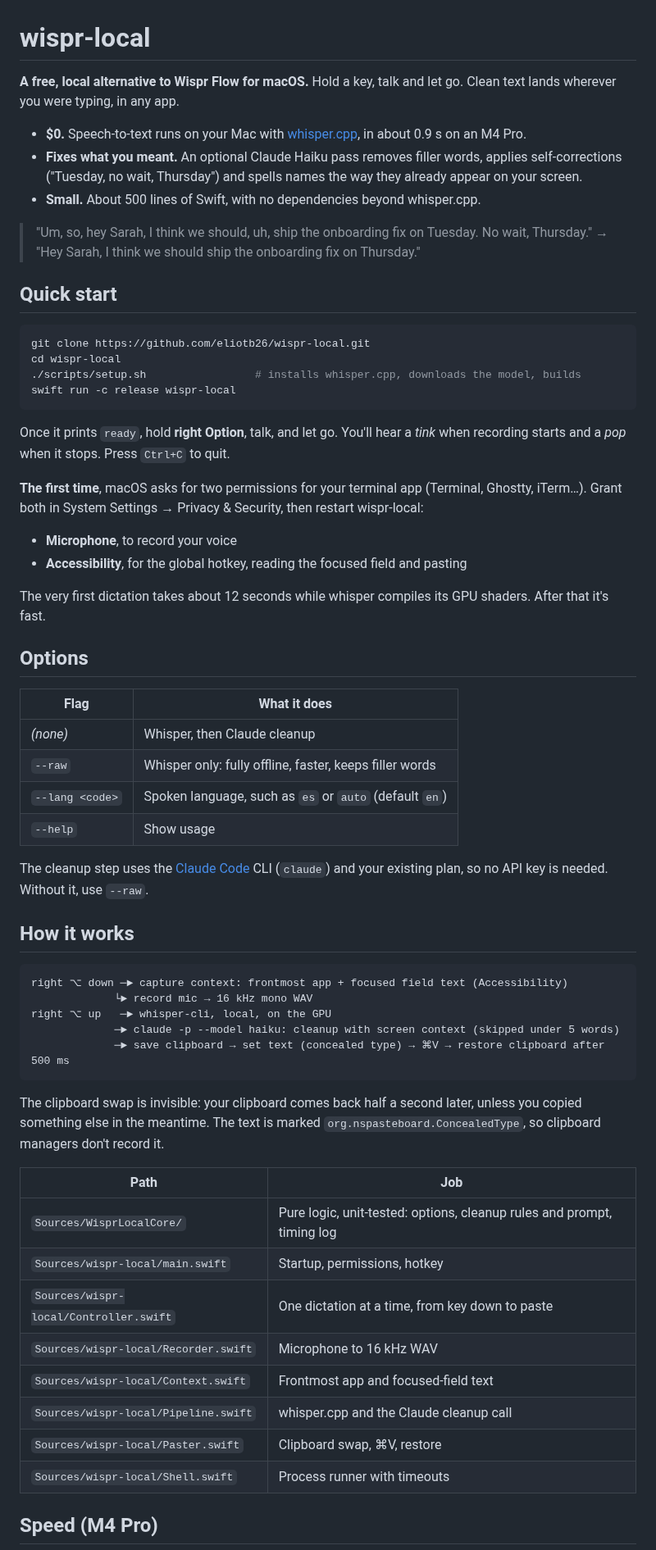
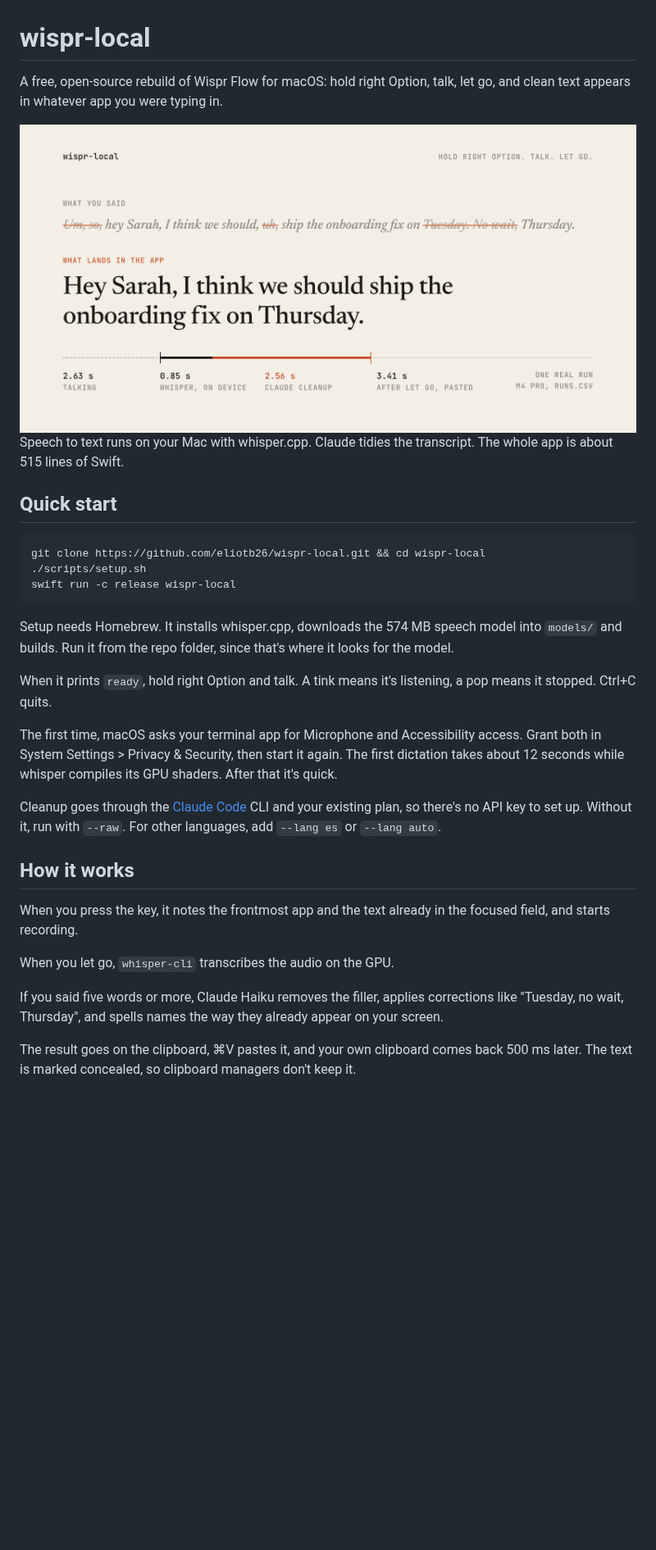
Before and after one commit to eliotb26/wispr-local, a Markdown page: README.md, the part around one of its changes. Shown at 82% size. Drawn GitHub-style; pictures changed too: docs/hero.png (added); blank space fills up the shorter version.

Commit message:
docs: rewrite README, add hero image and measured runs
Plainer README with a verified quick start, real timings from an M4 Pro,
privacy and limitations. Adds docs/hero.png (light and dark) and a
snapshot of the measured runs. Ignores .DS_Store and .swiftpm/.

Co-Authored-By: Claude Opus 5.5 <noreply@anthropic.com>

````diff
--- a/README.md
+++ b/README.md
@@ -1,64 +1,37 @@
 # wispr-local
 
-**A free, local alternative to Wispr Flow for macOS.** Hold a key, talk and let go. Clean text lands wherever you were typing, in any app.
+A free, open-source rebuild of Wispr Flow for macOS: hold right Option, talk, let go, and clean text appears in whatever app you were typing in.
 
-- **$0.** Speech-to-text runs on your Mac with [whisper.cpp](https://github.com/ggml-org/whisper.cpp), in about 0.9 s on an M4 Pro.
-- **Fixes what you meant.** An optional Claude Haiku pass removes filler words, applies self-corrections ("Tuesday, no wait, Thursday") and spells names the way they already appear on your screen.
-- **Small.** About 500 lines of Swift, with no dependencies beyond whisper.cpp.
+<picture>
+  <source media="(prefers-color-scheme: dark)" srcset="docs/hero-dark.png">
+  <img src="docs/hero.png" width="800" alt="What you said, with the filler words struck out, above what lands in the app: 'Hey Sarah, I think we should ship the onboarding fix on Thursday.' Below, a timing strip from one real run: whisper 0.85 s, Claude 2.56 s, pasted 3.41 s after letting go.">
+</picture>
 
-> "Um, so, hey Sarah, I think we should, uh, ship the onboarding fix on Tuesday. No wait, Thursday."
-> → "Hey Sarah, I think we should ship the onboarding fix on Thursday."
+Speech to text runs on your Mac with whisper.cpp. Claude tidies the transcript. The whole app is about 515 lines of Swift.
 
 ## Quick start
 
 ```sh
-git clone https://github.com/eliotb26/wispr-local.git
-cd wispr-local
-./scripts/setup.sh                 # installs whisper.cpp, downloads the model, builds
+git clone https://github.com/eliotb26/wispr-local.git && cd wispr-local
+./scripts/setup.sh
 swift run -c release wispr-local
 ```
 
-Once it prints `ready`, hold **right Option**, talk, and let go. You'll hear a *tink* when recording starts and a *pop* when it stops. Press `Ctrl+C` to quit.
+Setup needs Homebrew. It installs whisper.cpp, downloads the 574 MB speech model into `models/` and builds. Run it from the repo folder, since that's where it looks for the model.
 
-**The first time**, macOS asks for two permissions for your terminal app (Terminal, Ghostty, iTerm…). Grant both in System Settings → Privacy & Security, then restart wispr-local:
-- **Microphone**, to record your voice
-- **Accessibility**, for the global hotkey, reading the focused field and pasting
+When it prints `ready`, hold right Option and talk. A tink means it's listening, a pop means it stopped. Ctrl+C quits.
 
-The very first dictation takes about 12 seconds while whisper compiles its GPU shaders. After that it's fast.
+The first time, macOS asks your terminal app for Microphone and Accessibility access. Grant both in System Settings > Privacy & Security, then start it again. The first dictation takes about 12 seconds while whisper compiles its GPU shaders. After that it's quick.
 
-## Options
-
-| Flag | What it does |
-|---|---|
-| *(none)* | Whisper, then Claude cleanup |
-| `--raw` | Whisper only: fully offline, faster, keeps filler words |
-| `--lang <code>` | Spoken language, such as `es` or `auto` (default `en`) |
-| `--help` | Show usage |
-
-The cleanup step uses the [Claude Code](https://claude.com/claude-code) CLI (`claude`) and your existing plan, so no API key is needed. Without it, use `--raw`.
+Cleanup goes through the [Claude Code](https://claude.com/claude-code) CLI and your existing plan, so there's no API key to set up. Without it, run with `--raw`. For other languages, add `--lang es` or `--lang auto`.
 
 ## How it works
 
-```
-right ⌥ down ─► capture context: frontmost app + focused field text (Accessibility)
-             └► record mic → 16 kHz mono WAV
-right ⌥ up   ─► whisper-cli, local, on the GPU
-             ─► claude -p --model haiku: cleanup with screen context (skipped under 5 words)
-             ─► save clipboard → set text (concealed type) → ⌘V → restore clipboard after 500 ms
-```
+When you press the key, it notes the frontmost app and the text already in the focused field, and starts recording.
 
-The clipboard swap is invisible: your clipboard comes back half a second later, unless you copied something else in the meantime. The text is marked `org.nspasteboard.ConcealedType`, so clipboard managers don't record it.
+When you let go, `whisper-cli` transcribes the audio on the GPU.
 
-| Path | Job |
-|---|---|
-| `Sources/WisprLocalCore/` | Pure logic, unit-tested: options, cleanup rules and prompt, timing log |
-| `Sources/wispr-local/main.swift` | Startup, permissions, hotkey |
-| `Sources/wispr-local/Controller.swift` | One dictation at a time, from key down to paste |
-| `Sources/wispr-local/Recorder.swift` | Microphone to 16 kHz WAV |
-| `Sources/wispr-local/Context.swift` | Frontmost app and focused-field text |
-| `Sources/wispr-local/Pipeline.swift` | whisper.cpp and the Claude cleanup call |
-| `Sources/wispr-local/Paster.swift` | Clipboard swap, ⌘V, restore |
-| `Sources/wispr-local/Shell.swift` | Process runner with timeouts |
+If you said five words or more, Claude Haiku removes the filler, applies corrections like "Tuesday, no wait, Thursday", and spells names the way they already appear on your screen.
 
-## Speed (M4 Pro)
+The result goes on the clipboard, ⌘V pastes it, and your own clipboard comes back 500 ms later. The text is marked concealed, so clipboard managers don't keep it.
 
````
Also changed, not shown: other parts of README.md (+27 -14 lines), docs/hero-dark.png (added), 2 other files.
